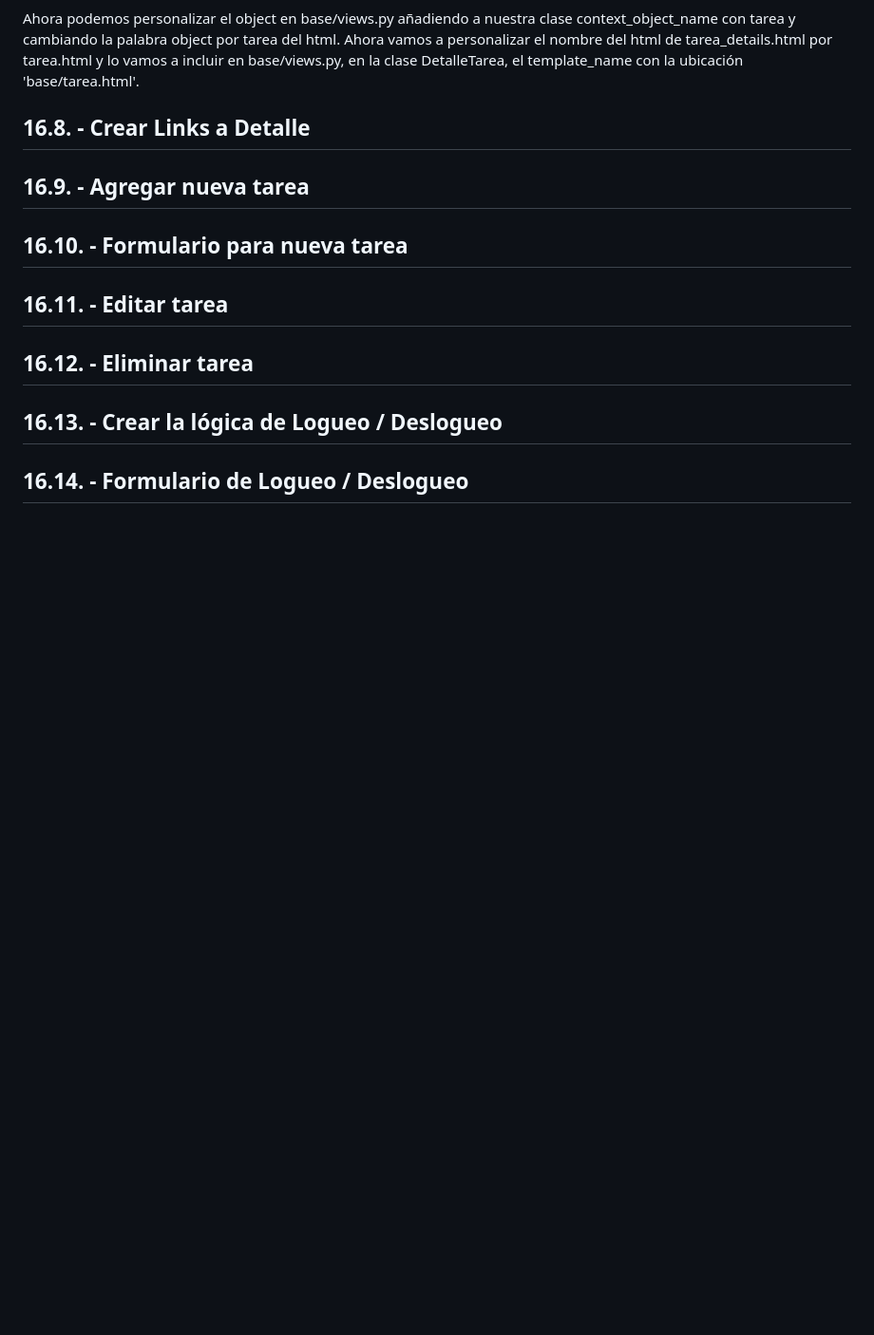
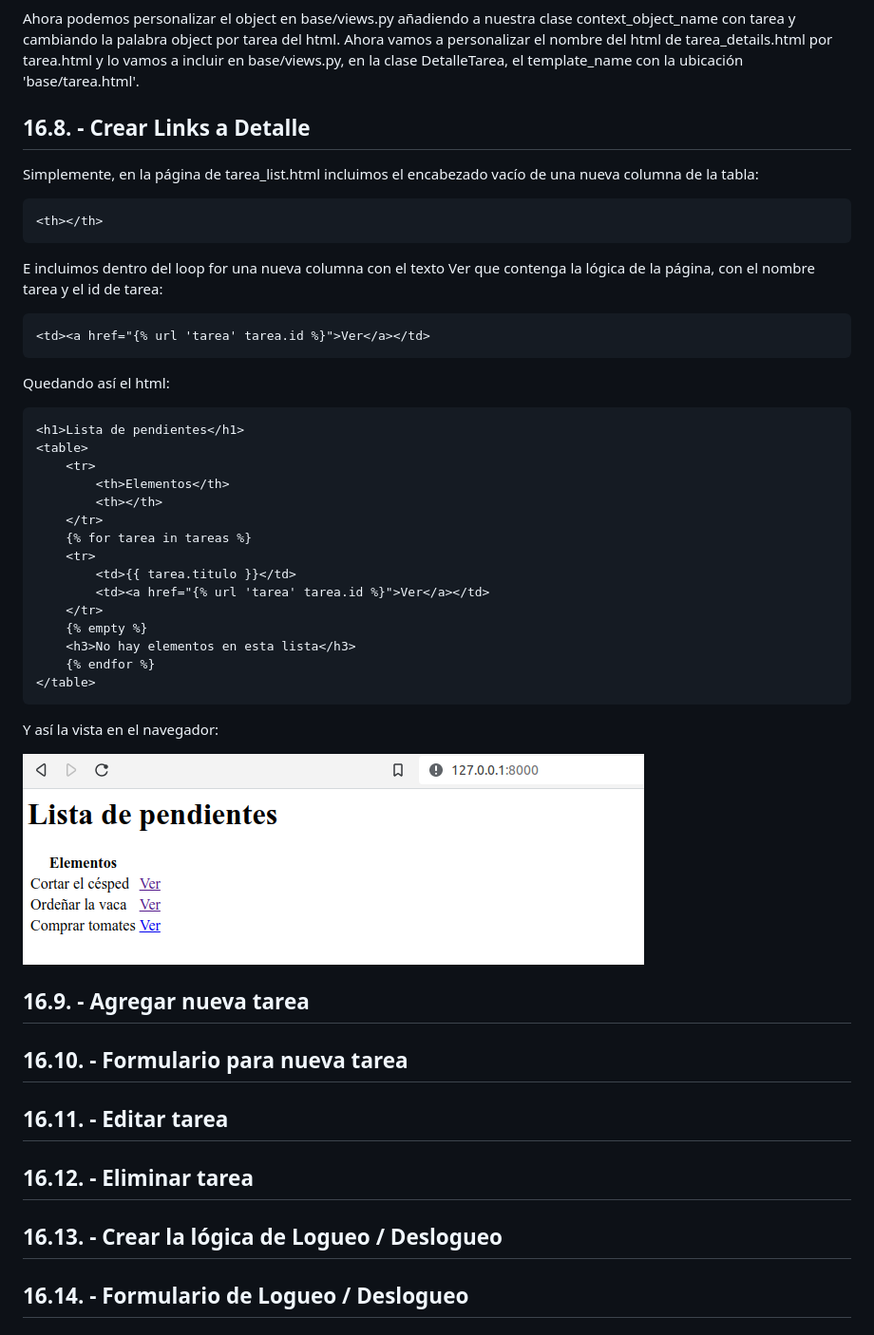
Before and after one commit to manuelver/curso-python, a Markdown page: python-total/dia_16/README.md, the part around the change. Shown: that part at 95% size. Drawn GitHub-style; pictures changed too: python-total/img/dia16_26.png (added); blank space fills up the shorter version.

Commit message:
Update day 16
Signed-off-by: Manuel Vergara <manuel@vergaracarmona.es>

````diff
--- a/python-total/dia_16/README.md
+++ b/python-total/dia_16/README.md
@@ -479,6 +479,40 @@ Ahora vamos a personalizar el nombre del html de tarea_details.html por tarea.ht
 
 ## 16.8. - Crear Links a Detalle
 
+Simplemente, en la página de tarea_list.html incluimos el encabezado vacío de una nueva columna de la tabla:
+```html
+<th></th>
+```
+
+E incluimos dentro del loop for una nueva columna con el texto Ver que contenga la lógica de la página, con el nombre tarea y el id de tarea:
+```html
+<td><a href="{% url 'tarea' tarea.id %}">Ver</a></td>
+```
+
+Quedando así el html:
+```html
+<h1>Lista de pendientes</h1>
+<table>
+    <tr>
+        <th>Elementos</th>
+        <th></th>
+    </tr>
+    {% for tarea in tareas %}
+    <tr>
+        <td>{{ tarea.titulo }}</td>
+        <td><a href="{% url 'tarea' tarea.id %}">Ver</a></td>
+    </tr>
+    {% empty %}
+    <h3>No hay elementos en esta lista</h3>
+    {% endfor %}
+</table>
+```
+
+Y así la vista en el navegador:
+
+![](../img/dia16_26.png)
+
+
 ## 16.9. - Agregar nueva tarea
 
 ## 16.10. - Formulario para nueva tarea
````
Also changed, not shown: 1 other file.
